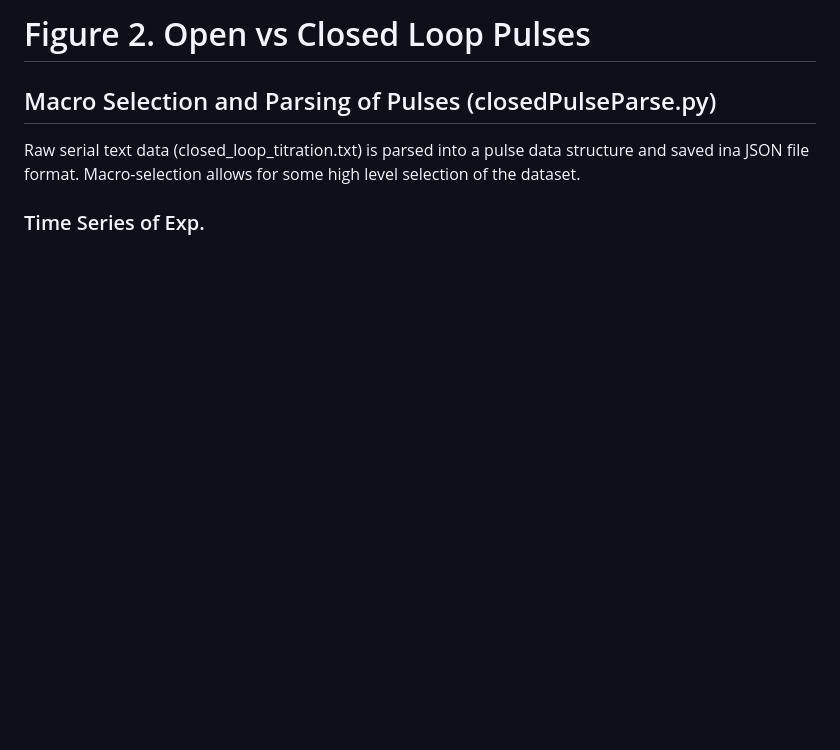
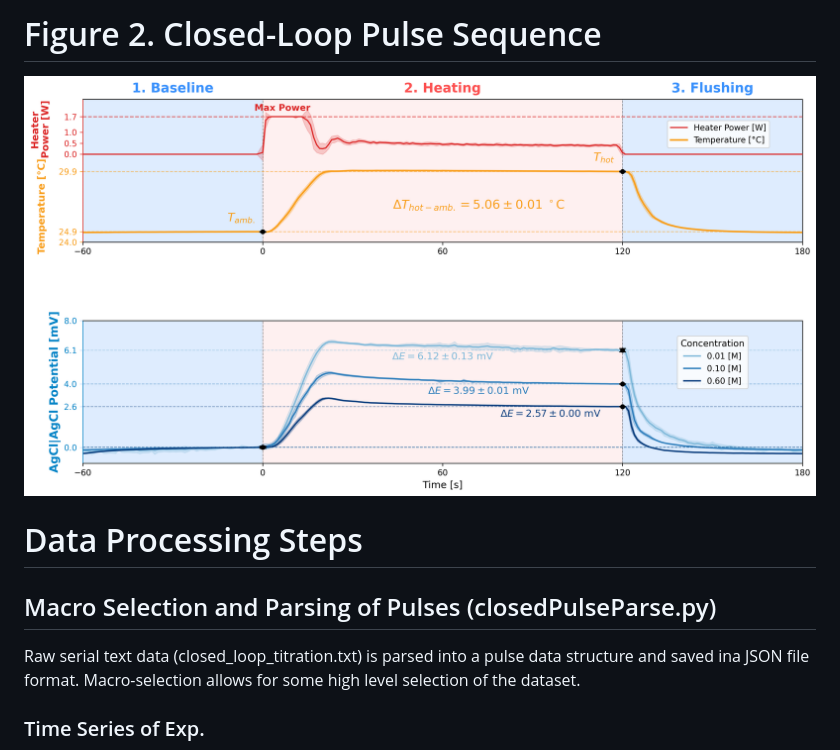
Before and after one commit to williamapardis/TMP_Sym_AgCL_Ref_Comp_Figures, a Markdown page: Figure 2 - Closed Loop Pulse Sequence/README.md, the part around the change. Drawn GitHub-style; pictures changed too: Figure 2 - Closed Loop Pulse Sequence/pulse_sequence.png (added); blank space fills up the shorter version.

Commit message:
final figure generation size and readme changes

```diff
--- a/Figure 2 - Closed Loop Pulse Sequence/README.md
+++ b/Figure 2 - Closed Loop Pulse Sequence/README.md
@@ -1,4 +1,8 @@
-# Figure 2. Open vs Closed Loop Pulses
+# Figure 2. Closed-Loop Pulse Sequence
+
+![Alt Text](pulse_sequence.png)
+
+# Data Processing Steps
 
 ## Macro Selection and Parsing of Pulses (closedPulseParse.py)
 Raw serial text data (closed_loop_titration.txt) is parsed into a pulse data structure and saved ina JSON file format. Macro-selection allows for some high level selection of the dataset.
```
Also changed, not shown: 1 other file.
